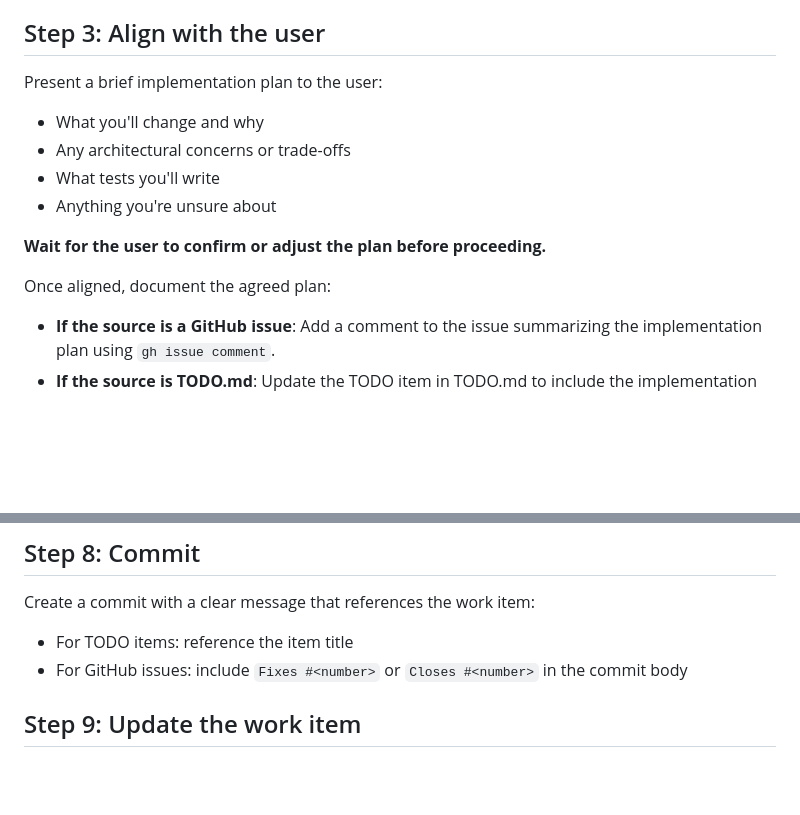
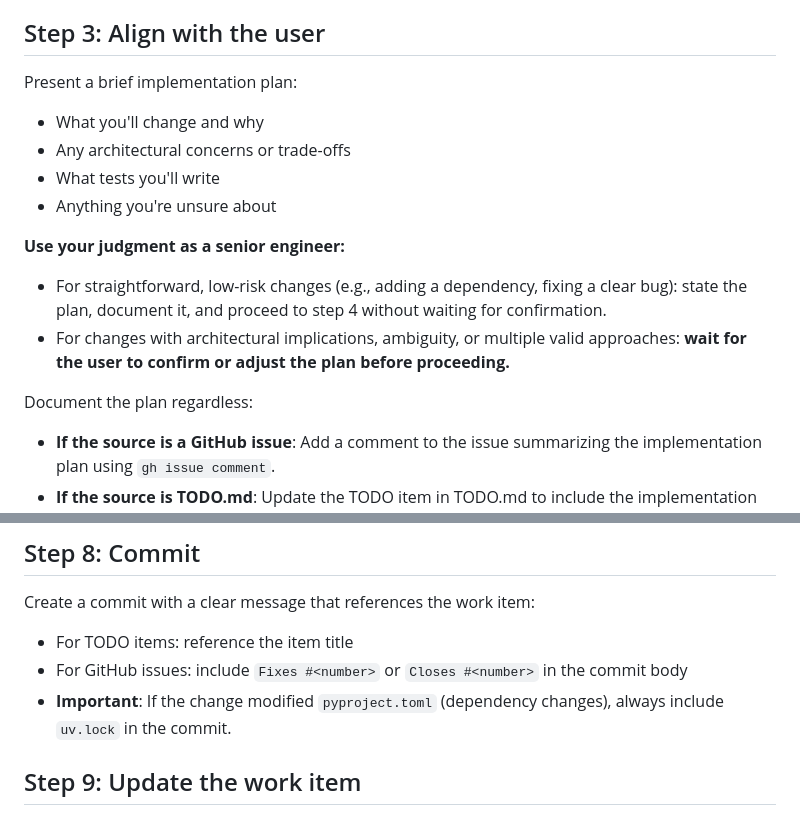
Before and after one commit to theanswer42/necker, a Markdown page: .claude/commands/implement.md, 2 parts joined by grey strips. Rendered like a GitHub page; blank space fills up the shorter version.

Commit message:
refining the implement command (#16)
Co-authored-by: theanswer42 <sagar@archimedes.babylon>

```diff
--- a/.claude/commands/implement.md
+++ b/.claude/commands/implement.md
@@ -29,15 +29,17 @@ If the input is ambiguous or matches multiple items, ask the user to clarify bef
 
 ## Step 3: Align with the user
 
-Present a brief implementation plan to the user:
+Present a brief implementation plan:
 - What you'll change and why
 - Any architectural concerns or trade-offs
 - What tests you'll write
 - Anything you're unsure about
 
-**Wait for the user to confirm or adjust the plan before proceeding.**
+**Use your judgment as a senior engineer:**
+- For straightforward, low-risk changes (e.g., adding a dependency, fixing a clear bug): state the plan, document it, and proceed to step 4 without waiting for confirmation.
+- For changes with architectural implications, ambiguity, or multiple valid approaches: **wait for the user to confirm or adjust the plan before proceeding.**
 
-Once aligned, document the agreed plan:
+Document the plan regardless:
 - **If the source is a GitHub issue**: Add a comment to the issue summarizing the implementation plan using `gh issue comment`.
 - **If the source is TODO.md**: Update the TODO item in TODO.md to include the implementation plan as a sub-bullet.
 
@@ -87,6 +89,7 @@ Fix any issues reported by `ruff check` before proceeding.
 Create a commit with a clear message that references the work item:
 - For TODO items: reference the item title
 - For GitHub issues: include `Fixes #<number>` or `Closes #<number>` in the commit body
+- **Important**: If the change modified `pyproject.toml` (dependency changes), always include `uv.lock` in the commit.
 
 ## Step 9: Update the work item
 
```
